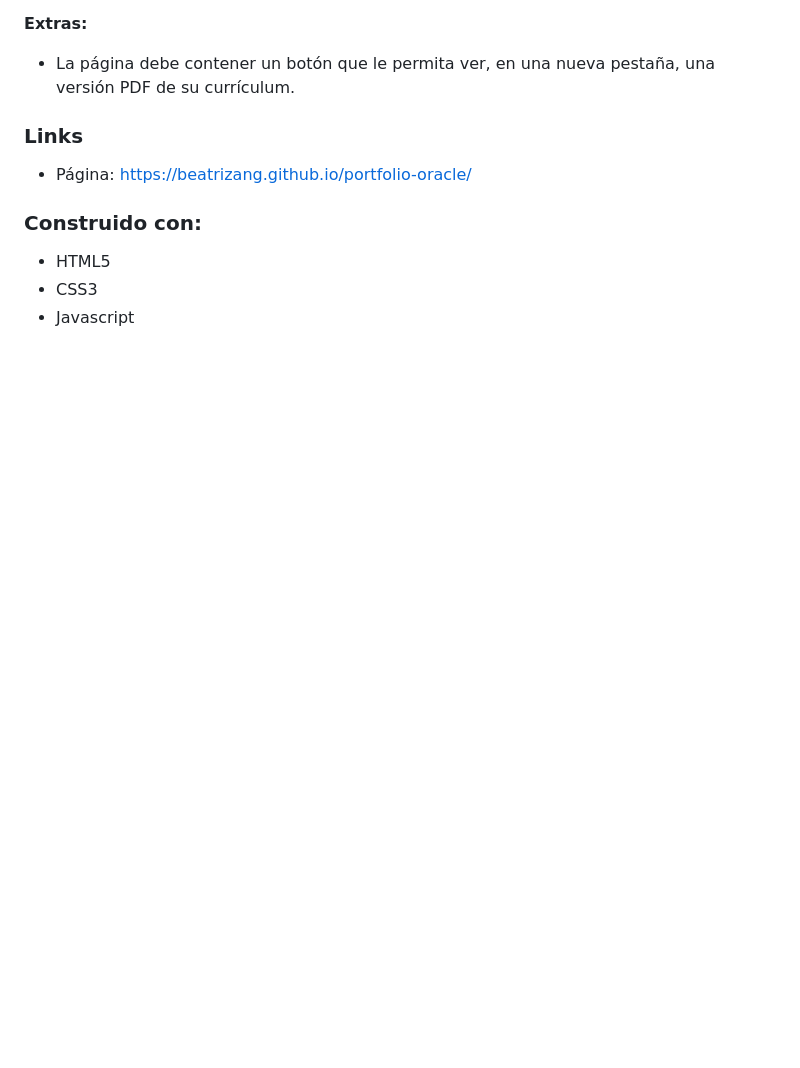
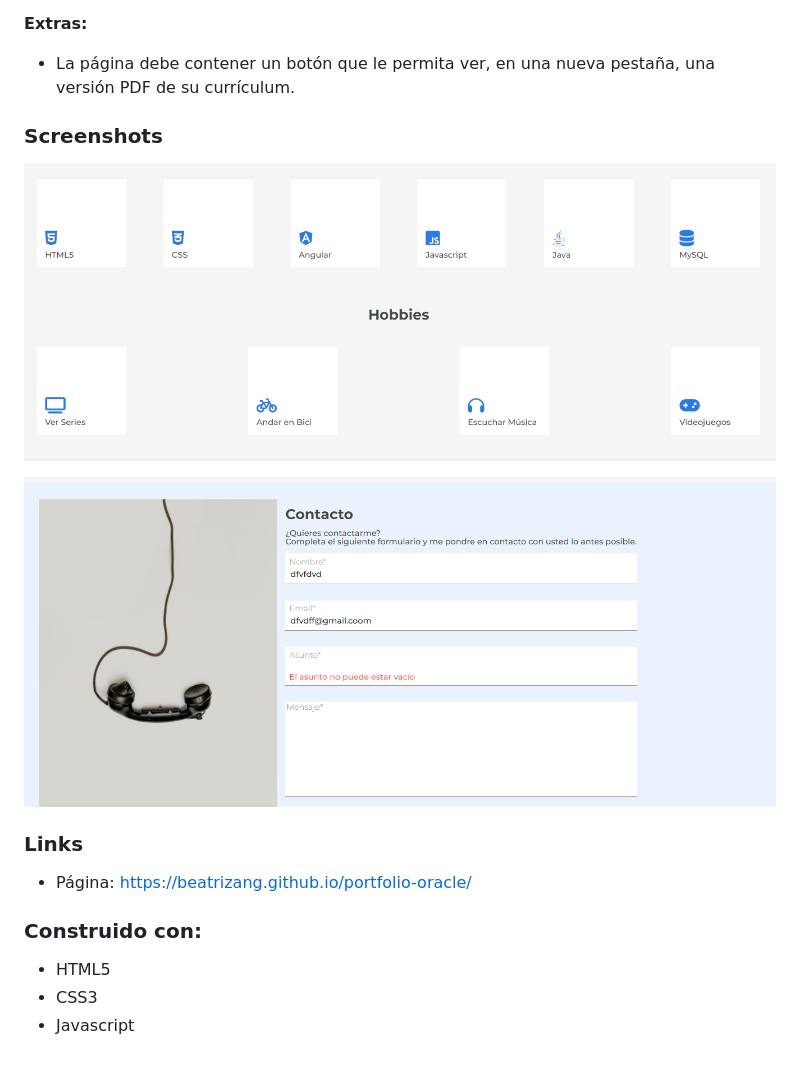
Before and after one commit to beatrizang/portfolio-oracle, a Markdown page: README.md, the part around the change printed below. Drawn GitHub-style; pictures changed too: img/screenshots/1.png (added), img/screenshots/2.png (added); blank space fills up the shorter version.

Commit message:
modificaciones en archivo README

```diff
--- a/README.md
+++ b/README.md
@@ -40,6 +42,12 @@ Importante: Todas las imagenes estaran disponible en el Figma para hacer descarg
 **Extras:**
 - La página debe contener un botón que le permita ver, en una nueva pestaña, una versión PDF de su currículum.
 
+### Screenshots
+
+![](img/screenshots/1.png)
+
+![](img/screenshots/2.png)
+
 
 ### Links
 
```
Also changed, not shown: other parts of README.md (+2 -0 lines), 1 other file.
